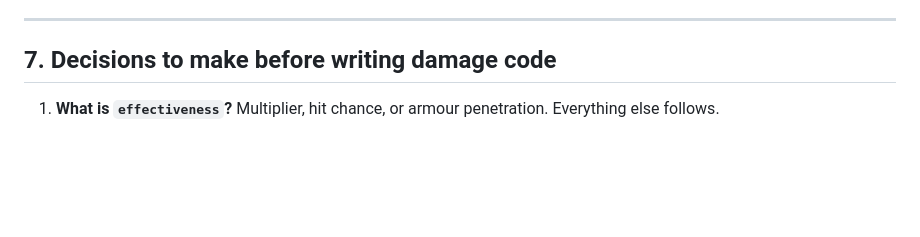
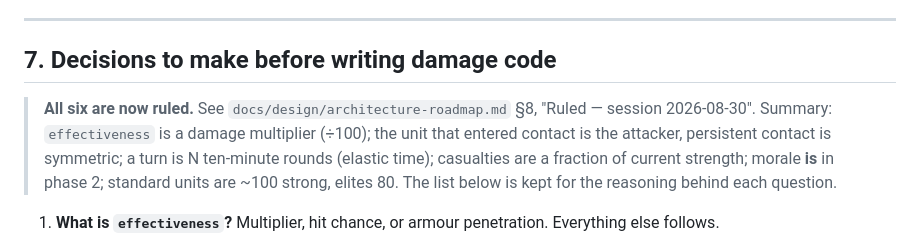
Before and after one commit to zpressley/cohort-discord-bot, a Markdown page: docs/PHASE2_COMBAT_PLAN.md, the part around the change. Drawn GitHub-style; blank space fills up the shorter version.

```diff
--- a/docs/PHASE2_COMBAT_PLAN.md
+++ b/docs/PHASE2_COMBAT_PLAN.md
@@ -364,6 +364,14 @@ simpler.
 
 ## 7. Decisions to make before writing damage code
 
+> **All six are now ruled.** See `docs/design/architecture-roadmap.md` §8,
+> "Ruled — session 2026-08-30". Summary: `effectiveness` is a damage multiplier
+> (÷100); the unit that entered contact is the attacker, persistent contact is
+> symmetric; a turn is N ten-minute rounds (elastic time); casualties are a
+> fraction of current strength; morale **is** in phase 2; standard units are
+> ~100 strong, elites 80. The list below is kept for the reasoning behind each
+> question.
+
 1. **What is `effectiveness`?** Multiplier, hit chance, or armour penetration.
    Everything else follows.
 2. **Who attacks?** The harness reports an unordered pair. Charge bonuses,
```
Also changed, not shown: docs/design/architecture-roadmap.md (+19 -10 lines).
